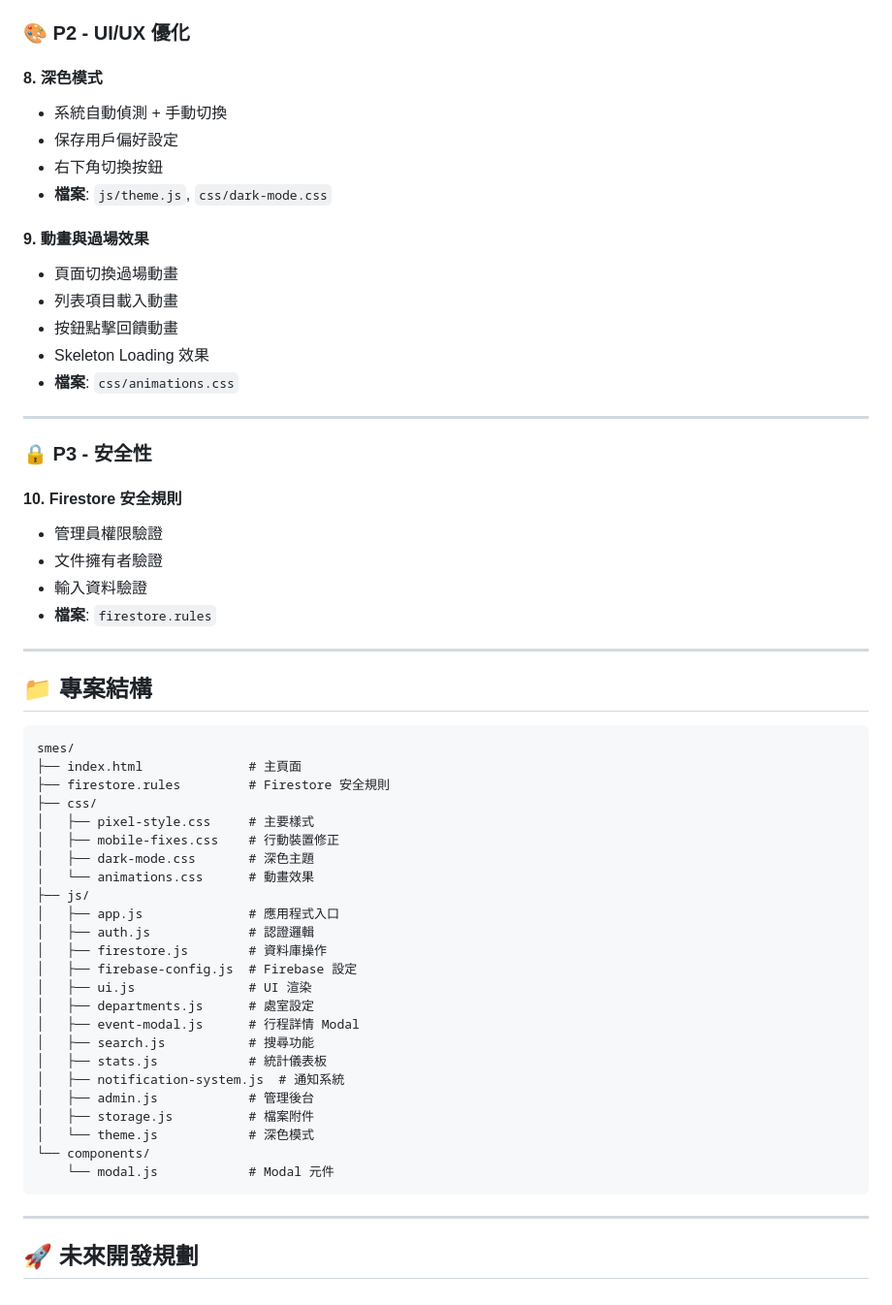
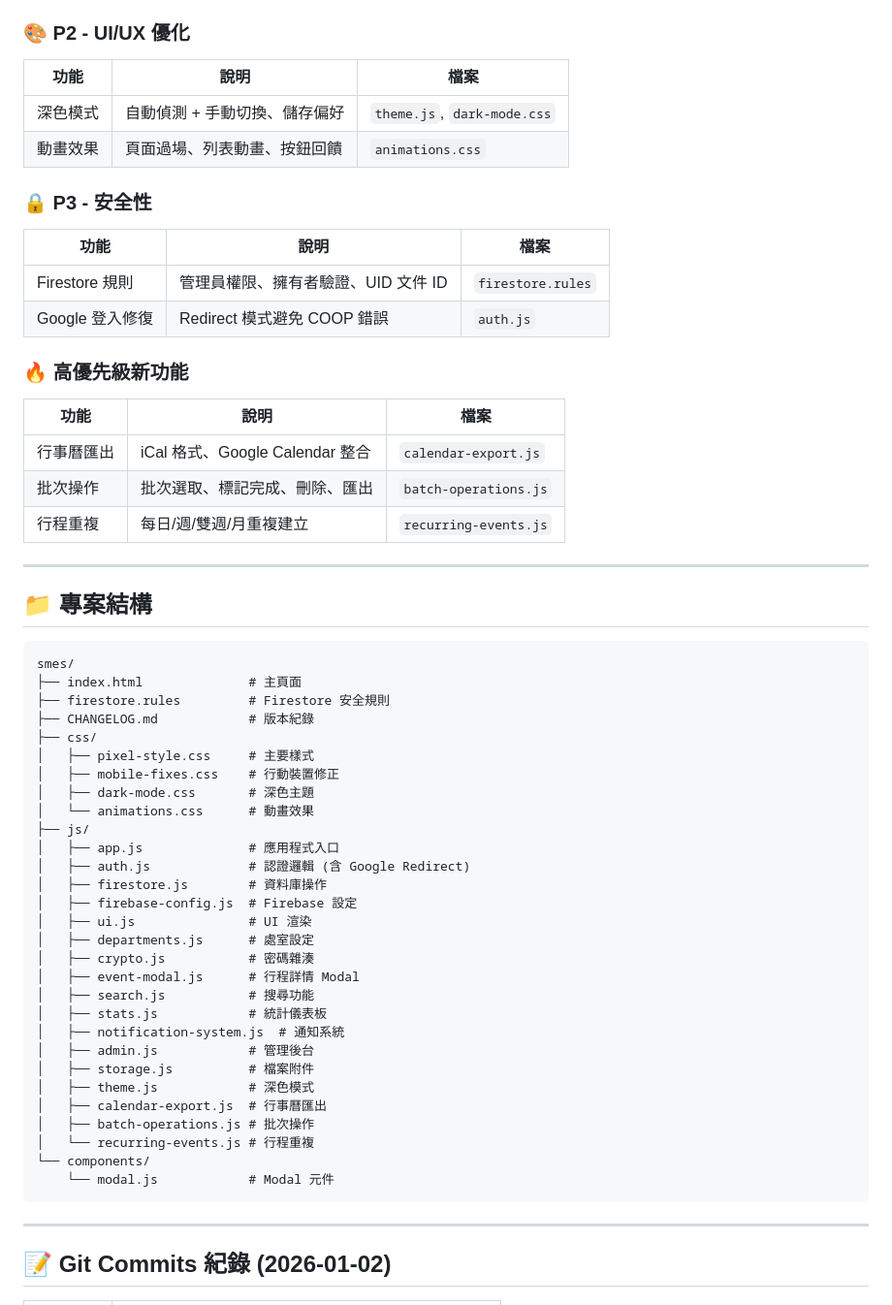
Before and after one commit to cagoooo/staff, a Markdown page: CHANGELOG.md, the part around one of its changes. Shown at 97% size. Drawn GitHub-style.

````diff
--- a/CHANGELOG.md
+++ b/CHANGELOG.md
@@ -65,28 +34,25 @@
 
 ### 🎨 P2 - UI/UX 優化
 
-#### 8. 深色模式
-- 系統自動偵測 + 手動切換
-- 保存用戶偏好設定
-- 右下角切換按鈕
-- **檔案**: `js/theme.js`, `css/dark-mode.css`
-
-#### 9. 動畫與過場效果
-- 頁面切換過場動畫
-- 列表項目載入動畫
-- 按鈕點擊回饋動畫
-- Skeleton Loading 效果
-- **檔案**: `css/animations.css`
-
----
+| 功能 | 說明 | 檔案 |
+|------|------|------|
+| 深色模式 | 自動偵測 + 手動切換、儲存偏好 | `theme.js`, `dark-mode.css` |
+| 動畫效果 | 頁面過場、列表動畫、按鈕回饋 | `animations.css` |
 
 ### 🔒 P3 - 安全性
 
-#### 10. Firestore 安全規則
-- 管理員權限驗證
-- 文件擁有者驗證
-- 輸入資料驗證
-- **檔案**: `firestore.rules`
+| 功能 | 說明 | 檔案 |
+|------|------|------|
+| Firestore 規則 | 管理員權限、擁有者驗證、UID 文件 ID | `firestore.rules` |
+| Google 登入修復 | Redirect 模式避免 COOP 錯誤 | `auth.js` |
+
+### 🔥 高優先級新功能
+
+| 功能 | 說明 | 檔案 |
+|------|------|------|
+| 行事曆匯出 | iCal 格式、Google Calendar 整合 | `calendar-export.js` |
+| 批次操作 | 批次選取、標記完成、刪除、匯出 | `batch-operations.js` |
+| 行程重複 | 每日/週/雙週/月重複建立 | `recurring-events.js` |
 
 ---
 
@@ -96,6 +62,7 @@
 smes/
 ├── index.html              # 主頁面
 ├── firestore.rules         # Firestore 安全規則
+├── CHANGELOG.md            # 版本紀錄
 ├── css/
 │   ├── pixel-style.css     # 主要樣式
 │   ├── mobile-fixes.css    # 行動裝置修正
@@ -103,23 +70,27 @@ smes/
 │   └── animations.css      # 動畫效果
 ├── js/
 │   ├── app.js              # 應用程式入口
-│   ├── auth.js             # 認證邏輯
+│   ├── auth.js             # 認證邏輯 (含 Google Redirect)
 │   ├── firestore.js        # 資料庫操作
 │   ├── firebase-config.js  # Firebase 設定
 │   ├── ui.js               # UI 渲染
 │   ├── departments.js      # 處室設定
+│   ├── crypto.js           # 密碼雜湊
 │   ├── event-modal.js      # 行程詳情 Modal
 │   ├── search.js           # 搜尋功能
 │   ├── stats.js            # 統計儀表板
 │   ├── notification-system.js  # 通知系統
 │   ├── admin.js            # 管理後台
 │   ├── storage.js          # 檔案附件
-│   └── theme.js            # 深色模式
+│   ├── theme.js            # 深色模式
+│   ├── calendar-export.js  # 行事曆匯出
+│   ├── batch-operations.js # 批次操作
+│   └── recurring-events.js # 行程重複
 └── components/
     └── modal.js            # Modal 元件
 ```
 
 ---
 
-## 🚀 未來開發規劃
+## 📝 Git Commits 紀錄 (2026-01-02)
 
````
Also changed, not shown: other parts of CHANGELOG.md (+68 -140 lines).
